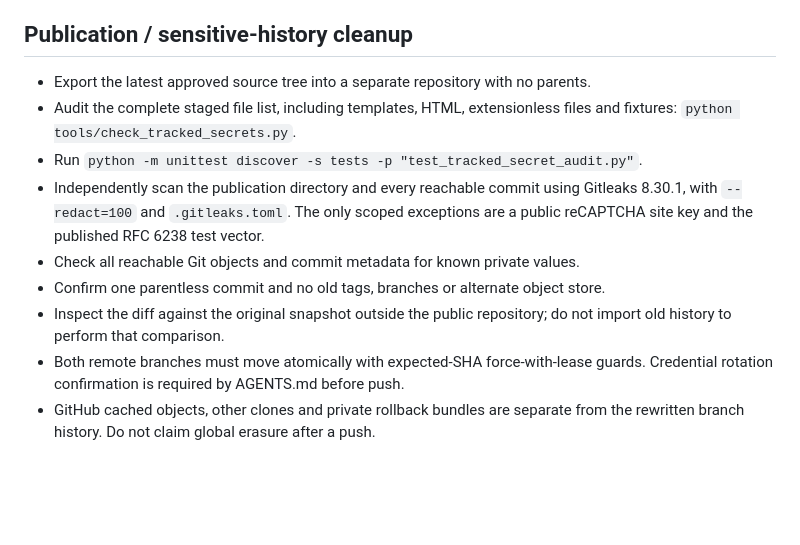
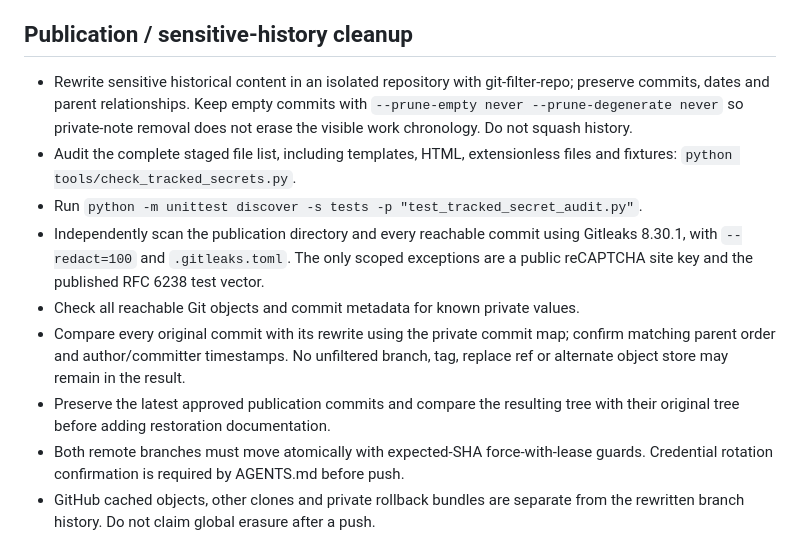
Before and after one commit to molodayamama/flow-bot-public, a Markdown page: VALIDATION.md, the part around the change. GitHub-like rendering; blank space fills up the shorter version.

```diff
--- a/VALIDATION.md
+++ b/VALIDATION.md
@@ -1314,7 +1314,10 @@ For the documentation bootstrap task:
 
 ## Publication / sensitive-history cleanup
 
-- Export the latest approved source tree into a separate repository with no parents.
+- Rewrite sensitive historical content in an isolated repository with
+  git-filter-repo; preserve commits, dates and parent relationships. Keep empty
+  commits with `--prune-empty never --prune-degenerate never` so private-note
+  removal does not erase the visible work chronology. Do not squash history.
 - Audit the complete staged file list, including templates, HTML, extensionless files
   and fixtures: `python tools/check_tracked_secrets.py`.
 - Run `python -m unittest discover -s tests -p "test_tracked_secret_audit.py"`.
@@ -1322,9 +1325,11 @@ For the documentation bootstrap task:
   Gitleaks 8.30.1, with `--redact=100` and `.gitleaks.toml`. The only scoped
   exceptions are a public reCAPTCHA site key and the published RFC 6238 test vector.
 - Check all reachable Git objects and commit metadata for known private values.
-- Confirm one parentless commit and no old tags, branches or alternate object store.
-- Inspect the diff against the original snapshot outside the public repository;
-  do not import old history to perform that comparison.
+- Compare every original commit with its rewrite using the private commit map;
+  confirm matching parent order and author/committer timestamps. No unfiltered
+  branch, tag, replace ref or alternate object store may remain in the result.
+- Preserve the latest approved publication commits and compare the resulting
+  tree with their original tree before adding restoration documentation.
 - Both remote branches must move atomically with expected-SHA force-with-lease
   guards. Credential rotation confirmation is required by AGENTS.md before push.
 - GitHub cached objects, other clones and private rollback bundles are separate
```
Also changed, not shown: HANDOFF.md (+73 -0 lines).
